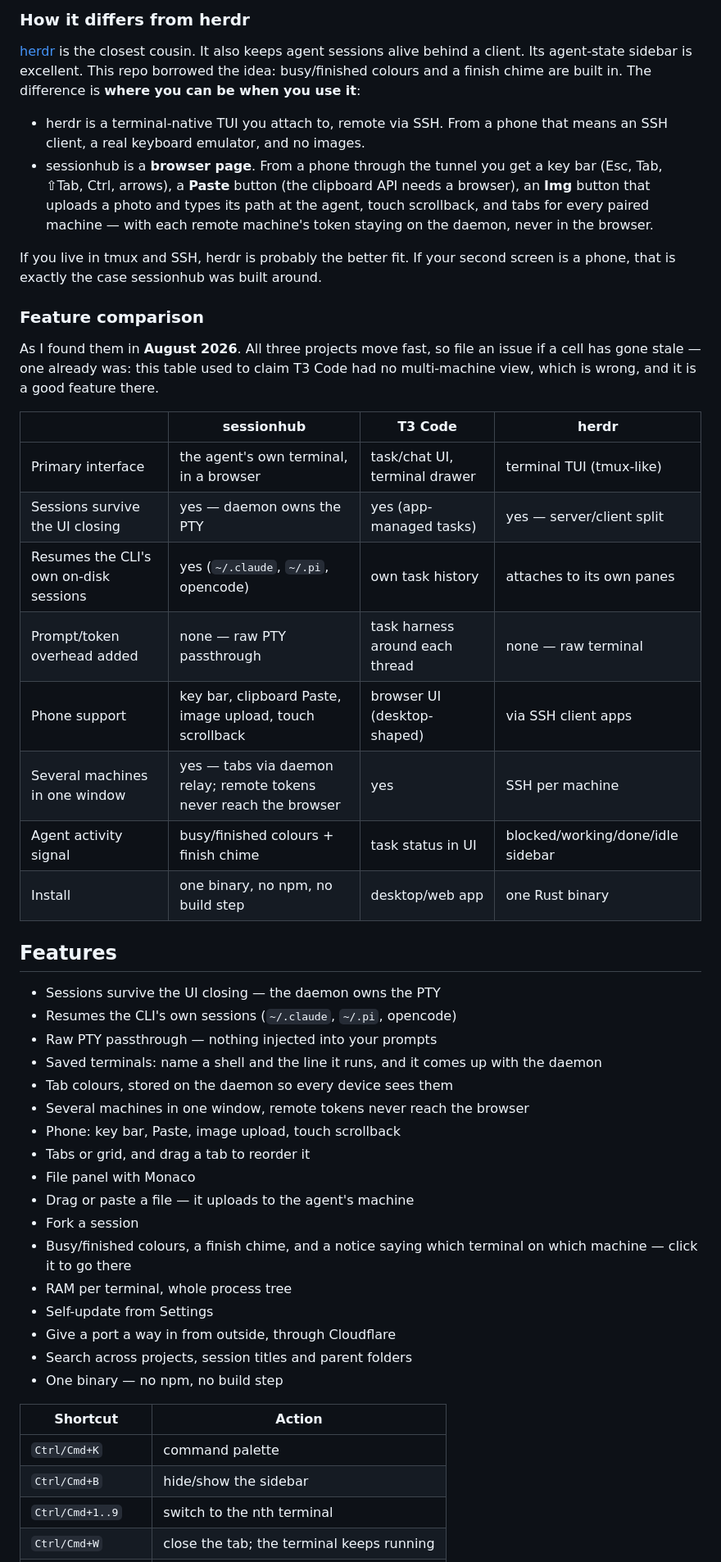
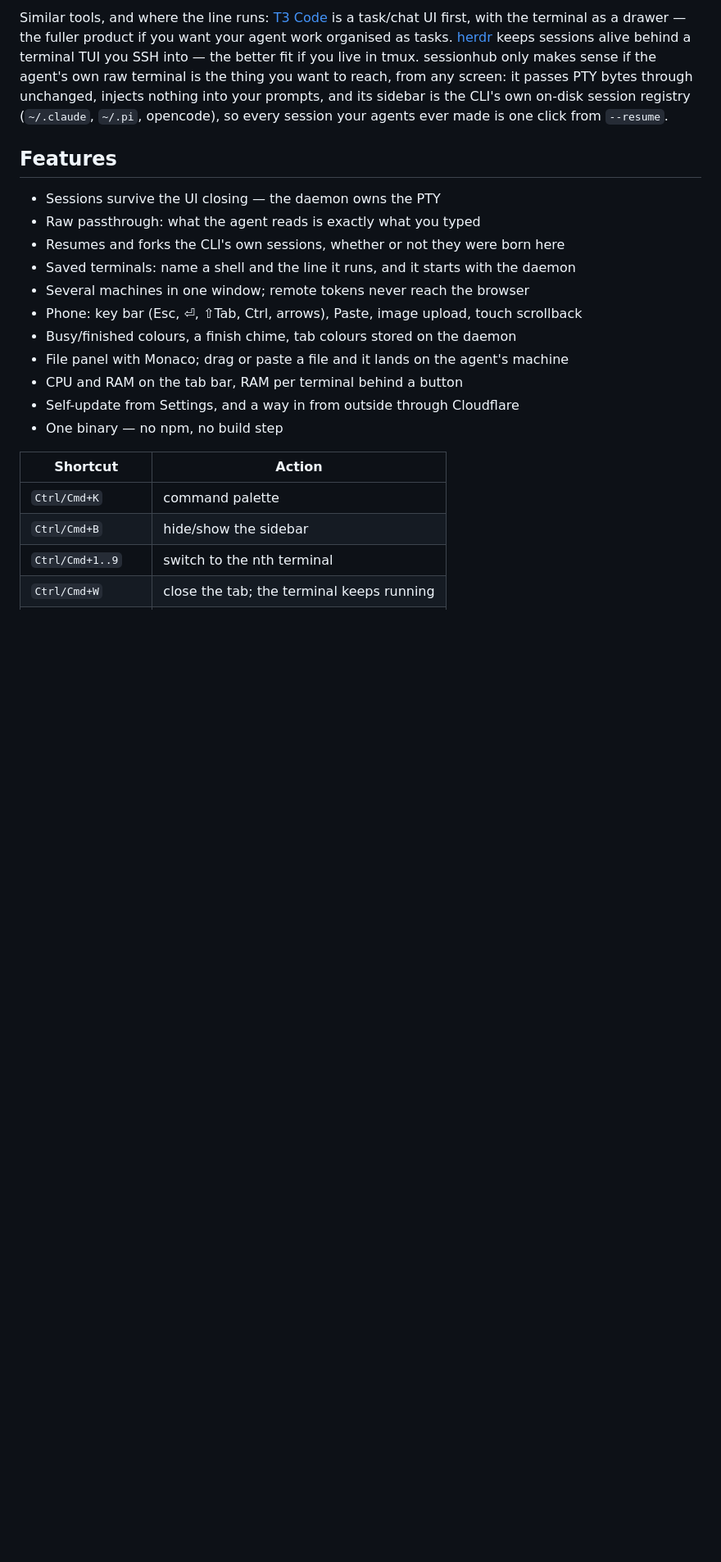
Before and after one commit to goldalworming/sessionhub, a Markdown page: README.md, the part around one of its changes. Shown at 82% size. Drawn GitHub-style; blank space fills up the shorter version.

```diff
--- a/README.md
+++ b/README.md
@@ -32,45 +26,25 @@ If you want tasks, structure, and a history the app manages for you, T3 Code is
-### How it differs from herdr
-
-[herdr](https://herdr.dev/) is the closest cousin. It also keeps agent sessions alive behind a client. Its agent-state sidebar is excellent. This repo borrowed the idea: busy/finished colours and a finish chime are built in. The difference is **where you can be when you use it**:
-
-- herdr is a terminal-native TUI you attach to, remote via SSH. From a phone that means an SSH client, a real keyboard emulator, and no images.
-- sessionhub is a **browser page**. From a phone through the tunnel you get a key bar (Esc, Tab, ⇧Tab, Ctrl, arrows), a **Paste** button (the clipboard API needs a browser), an **Img** button that uploads a photo and types its path at the agent, touch scrollback, and tabs for every paired machine — with each remote machine's token staying on the daemon, never in the browser.
-
-If you live in tmux and SSH, herdr is probably the better fit. If your second screen is a phone, that is exactly the case sessionhub was built around.
-
-### Feature comparison
-
-As I found them in **August 2026**. All three projects move fast, so file an issue if a cell has gone stale — one already was: this table used to claim T3 Code had no multi-machine view, which is wrong, and it is a good feature there.
-
-| | sessionhub | T3 Code | herdr |
-|---|---|---|---|
-| Primary interface | the agent's own terminal, in a browser | task/chat UI, terminal drawer | terminal TUI (tmux-like) |
-| Sessions survive the UI closing | yes — daemon owns the PTY | yes (app-managed tasks) | yes — server/client split |
-| Resumes the CLI's own on-disk sessions | yes (`~/.claude`, `~/.pi`, opencode) | own task history | attaches to its own panes |
-| Prompt/token overhead added | none — raw PTY passthrough | task harness around each thread | none — raw terminal |
-| Phone support | key bar, clipboard Paste, image upload, touch scrollback | browser UI (desktop-shaped) | via SSH client apps |
-| Several machines in one window | yes — tabs via daemon relay; remote tokens never reach the browser | yes | SSH per machine |
-| Agent activity signal | busy/finished colours + finish chime | task status in UI | blocked/working/done/idle sidebar |
-| Install | one binary, no npm, no build step | desktop/web app | one Rust binary |
+Similar tools, and where the line runs: [T3 Code](https://betterstack.com/community/guides/ai/t3-code/)
+is a task/chat UI first, with the terminal as a drawer — the fuller product if
+you want your agent work organised as tasks. [herdr](https://herdr.dev/) keeps
+sessions alive behind a terminal TUI you SSH into — the better fit if you live
+in tmux. sessionhub only makes sense if the agent's own raw terminal is the
+thing you want to reach, from any screen: it passes PTY bytes through
+unchanged, injects nothing into your prompts, and its sidebar is the CLI's own
+on-disk session registry (`~/.claude`, `~/.pi`, opencode), so every session
+your agents ever made is one click from `--resume`.
 
 ## Features
 
 - Sessions survive the UI closing — the daemon owns the PTY
-- Resumes the CLI's own sessions (`~/.claude`, `~/.pi`, opencode)
-- Raw PTY passthrough — nothing injected into your prompts
-- Saved terminals: name a shell and the line it runs, and it comes up with the daemon
-- Tab colours, stored on the daemon so every device sees them
-- Several machines in one window, remote tokens never reach the browser
-- Phone: key bar, Paste, image upload, touch scrollback
-- Tabs or grid, and drag a tab to reorder it
-- File panel with Monaco
-- Drag or paste a file — it uploads to the agent's machine
-- Fork a session
-- Busy/finished colours, a finish chime, and a notice saying which terminal on which machine — click it to go there
-- RAM per terminal, whole process tree
-- Self-update from Settings
-- Give a port a way in from outside, through Cloudflare
-- Search across projects, session titles and parent folders
+- Raw passthrough: what the agent reads is exactly what you typed
+- Resumes and forks the CLI's own sessions, whether or not they were born here
+- Saved terminals: name a shell and the line it runs, and it starts with the daemon
+- Several machines in one window; remote tokens never reach the browser
+- Phone: key bar (Esc, ⏎, ⇧Tab, Ctrl, arrows), Paste, image upload, touch scrollback
+- Busy/finished colours, a finish chime, tab colours stored on the daemon
+- File panel with Monaco; drag or paste a file and it lands on the agent's machine
+- CPU and RAM on the tab bar, RAM per terminal behind a button
+- Self-update from Settings, and a way in from outside through Cloudflare
 - One binary — no npm, no build step
 
 | Shortcut | Action |
```
Also changed, not shown: other parts of README.md (+27 -58 lines).
